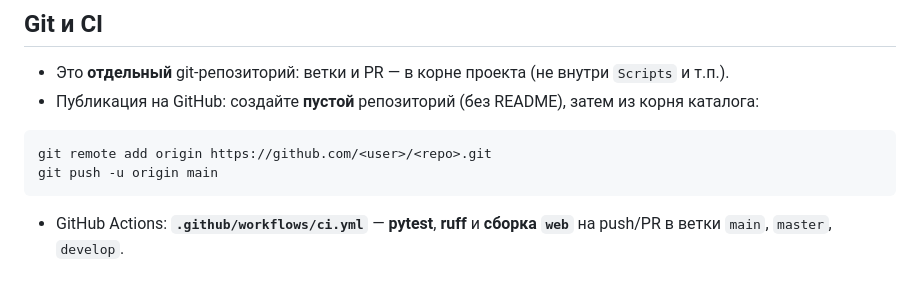
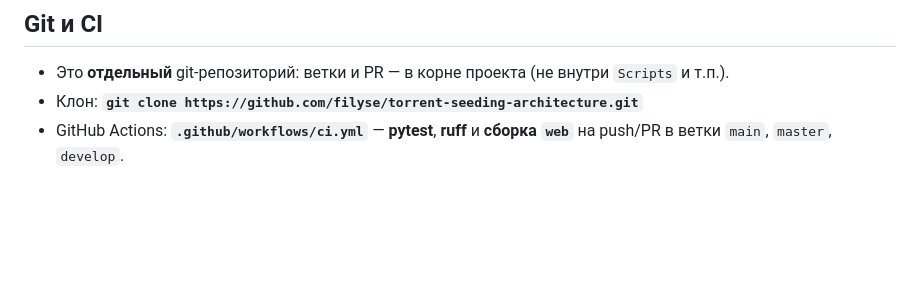
Before and after one commit to filyse/torrent-seeding-architecture, a Markdown page: README.md, the part around the change. Drawn GitHub-style; blank space fills up the shorter version.

Commit message:
docs: ссылка на публичный репозиторий GitHub
Made-with: Cursor

````diff
--- a/README.md
+++ b/README.md
@@ -79,13 +79,7 @@ pytest tests/test_compose_integration.py -v
 ## Git и CI
 
 - Это **отдельный** git-репозиторий: ветки и PR — в корне проекта (не внутри `Scripts` и т.п.).
-- Публикация на GitHub: создайте **пустой** репозиторий (без README), затем из корня каталога:
-
-```bash
-git remote add origin https://github.com/<user>/<repo>.git
-git push -u origin main
-```
-
+- Клон: **`git clone https://github.com/filyse/torrent-seeding-architecture.git`**
 - GitHub Actions: **`.github/workflows/ci.yml`** — **pytest**, **ruff** и **сборка `web`** на push/PR в ветки `main`, `master`, `develop`.
 
 ## Правило «без лапши»
````
